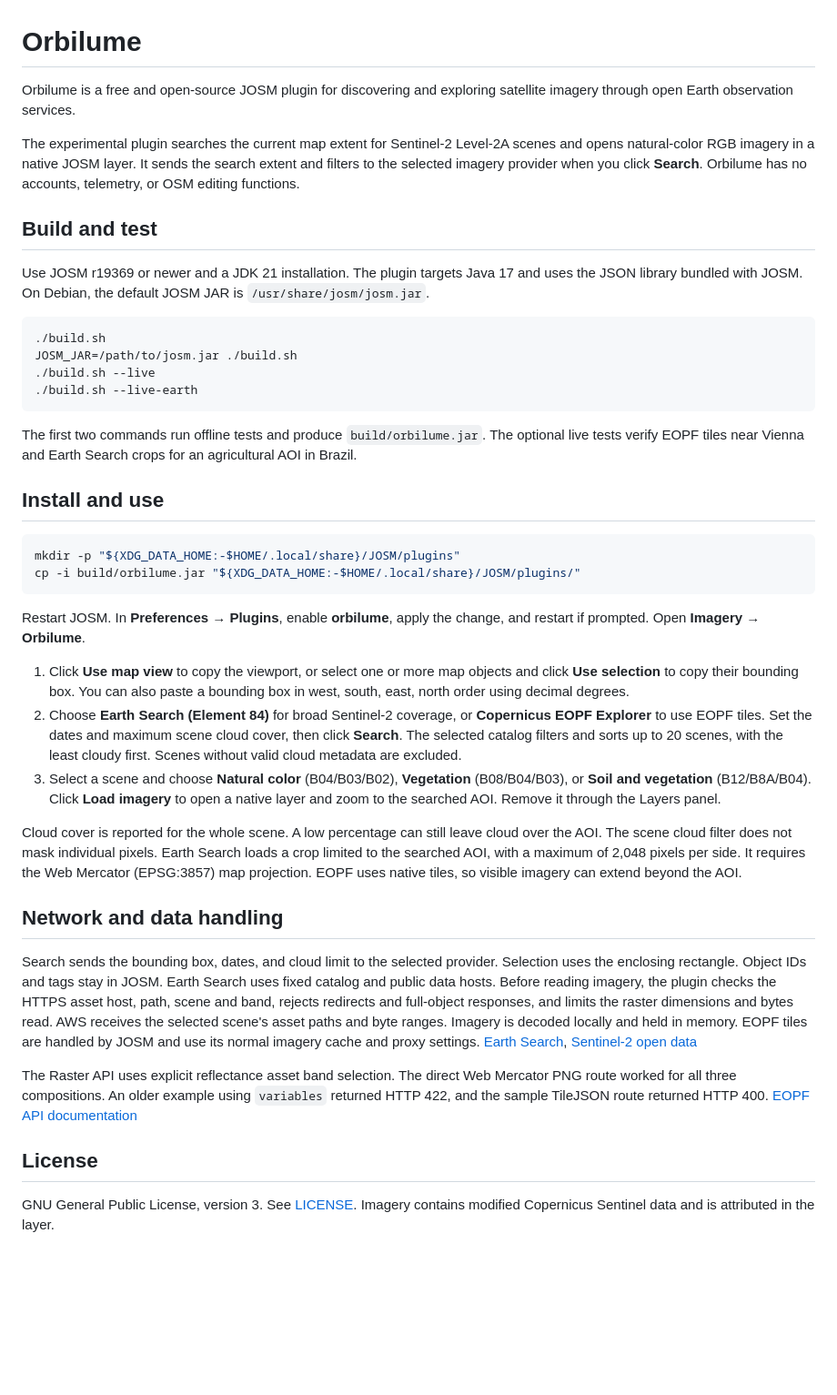
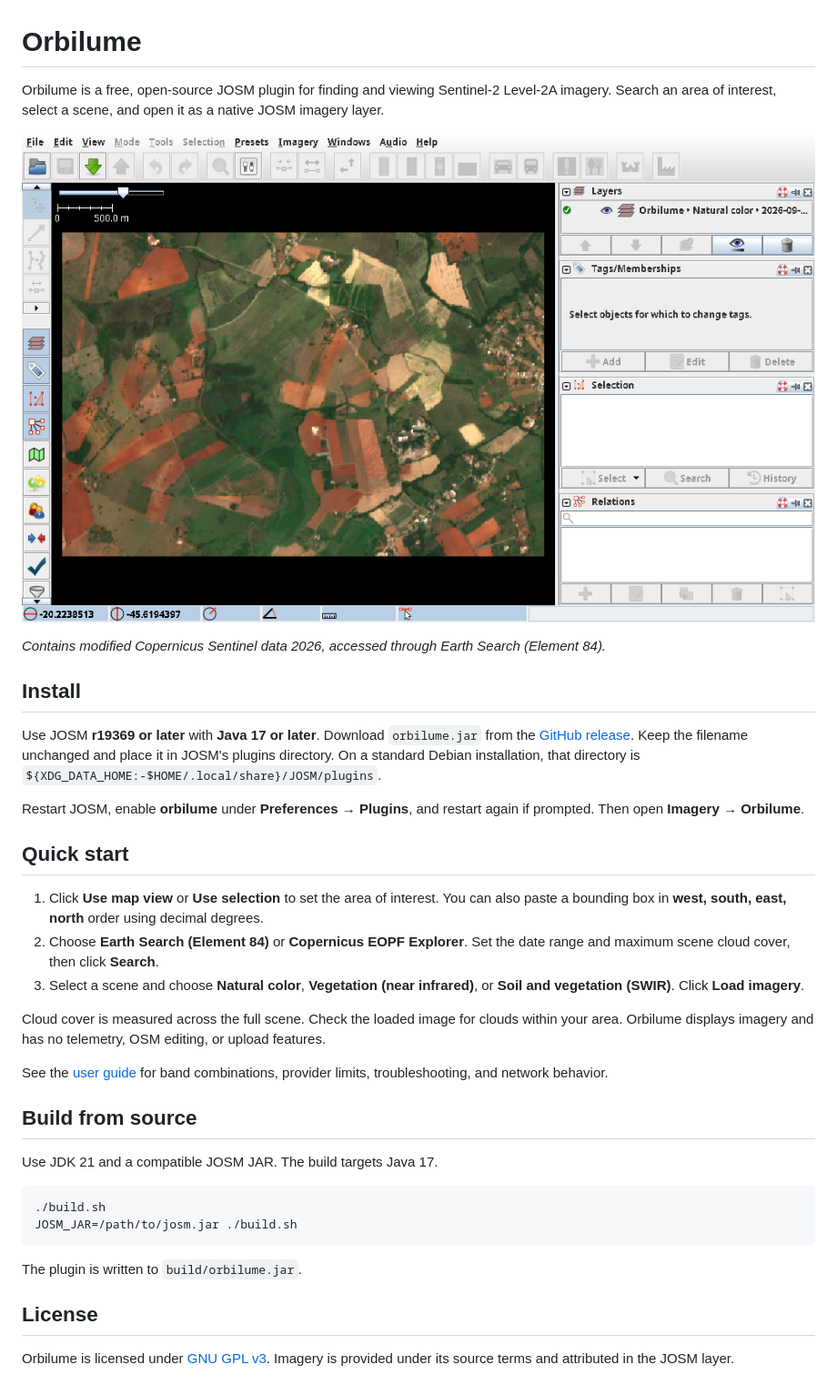
Before and after one commit to erickfaria/orbilume, a Markdown page: README.md, the part around the change. Shown at 91% size. Rendered like a GitHub page; pictures changed too: docs/images/orbilume-josm.png (added); blank space fills up the shorter version.

Commit message:
Prepare Orbilume 0.3.0 release

````diff
--- a/README.md
+++ b/README.md
@@ -1,43 +1,38 @@
 # Orbilume
 
-Orbilume is a free and open-source JOSM plugin for discovering and exploring satellite imagery through open Earth observation services.
+Orbilume is a free, open-source JOSM plugin for finding and viewing Sentinel-2 Level-2A imagery. Search an area of interest, select a scene, and open it as a native JOSM imagery layer.
 
-The experimental plugin searches the current map extent for Sentinel-2 Level-2A scenes and opens natural-color RGB imagery in a native JOSM layer. It sends the search extent and filters to the selected imagery provider when you click **Search**. Orbilume has no accounts, telemetry, or OSM editing functions.
+![Sentinel-2 natural-color imagery displayed in a native Orbilume layer in JOSM](docs/images/orbilume-josm.png)
 
-## Build and test
+*Contains modified Copernicus Sentinel data 2026, accessed through Earth Search (Element 84).*
 
-Use JOSM r19369 or newer and a JDK 21 installation. The plugin targets Java 17 and uses the JSON library bundled with JOSM. On Debian, the default JOSM JAR is `/usr/share/josm/josm.jar`.
+## Install
+
+Use JOSM **r19369 or later** with **Java 17 or later**. Download `orbilume.jar` from the [GitHub release](https://github.com/erickfaria/orbilume/releases/latest). Keep the filename unchanged and place it in JOSM's plugins directory. On a standard Debian installation, that directory is `${XDG_DATA_HOME:-$HOME/.local/share}/JOSM/plugins`.
+
+Restart JOSM, enable **orbilume** under **Preferences → Plugins**, and restart again if prompted. Then open **Imagery → Orbilume**.
+
+## Quick start
+
+1. Click **Use map view** or **Use selection** to set the area of interest. You can also paste a bounding box in **west, south, east, north** order using decimal degrees.
+2. Choose **Earth Search (Element 84)** or **Copernicus EOPF Explorer**. Set the date range and maximum scene cloud cover, then click **Search**.
+3. Select a scene and choose **Natural color**, **Vegetation (near infrared)**, or **Soil and vegetation (SWIR)**. Click **Load imagery**.
+
+Cloud cover is measured across the full scene. Check the loaded image for clouds within your area. Orbilume displays imagery and has no telemetry, OSM editing, or upload features.
+
+See the [user guide](docs/User-Guide.md) for band combinations, provider limits, troubleshooting, and network behavior.
+
+## Build from source
+
+Use JDK 21 and a compatible JOSM JAR. The build targets Java 17.
 
 ```sh
 ./build.sh
 JOSM_JAR=/path/to/josm.jar ./build.sh
-./build.sh --live
-./build.sh --live-earth
 ```
 
-The first two commands run offline tests and produce `build/orbilume.jar`. The optional live tests verify EOPF tiles near Vienna and Earth Search crops for an agricultural AOI in Brazil.
-
-## Install and use
-
-```sh
-mkdir -p "${XDG_DATA_HOME:-$HOME/.local/share}/JOSM/plugins"
-cp -i build/orbilume.jar "${XDG_DATA_HOME:-$HOME/.local/share}/JOSM/plugins/"
-```
-
-Restart JOSM. In **Preferences → Plugins**, enable **orbilume**, apply the change, and restart if prompted. Open **Imagery → Orbilume**.
-
-1. Click **Use map view** to copy the viewport, or select one or more map objects and click **Use selection** to copy their bounding box. You can also paste a bounding box in west, south, east, north order using decimal degrees.
-2. Choose **Earth Search (Element 84)** for broad Sentinel-2 coverage, or **Copernicus EOPF Explorer** to use EOPF tiles. Set the dates and maximum scene cloud cover, then click **Search**. The selected catalog filters and sorts up to 20 scenes, with the least cloudy first. Scenes without valid cloud metadata are excluded.
-3. Select a scene and choose **Natural color** (B04/B03/B02), **Vegetation** (B08/B04/B03), or **Soil and vegetation** (B12/B8A/B04). Click **Load imagery** to open a native layer and zoom to the searched AOI. Remove it through the Layers panel.
-
-Cloud cover is reported for the whole scene. A low percentage can still leave cloud over the AOI. The scene cloud filter does not mask individual pixels. Earth Search loads a crop limited to the searched AOI, with a maximum of 2,048 pixels per side. It requires the Web Mercator (EPSG:3857) map projection. EOPF uses native tiles, so visible imagery can extend beyond the AOI.
-
-## Network and data handling
-
-Search sends the bounding box, dates, and cloud limit to the selected provider. Selection uses the enclosing rectangle. Object IDs and tags stay in JOSM. Earth Search uses fixed catalog and public data hosts. Before reading imagery, the plugin checks the HTTPS asset host, path, scene and band, rejects redirects and full-object responses, and limits the raster dimensions and bytes read. AWS receives the selected scene's asset paths and byte ranges. Imagery is decoded locally and held in memory. EOPF tiles are handled by JOSM and use its normal imagery cache and proxy settings. [Earth Search](https://github.com/Element84/earth-search), [Sentinel-2 open data](https://registry.opendata.aws/sentinel-2-l2a-cogs/)
-
-The Raster API uses explicit reflectance asset band selection. The direct Web Mercator PNG route worked for all three compositions. An older example using `variables` returned HTTP 422, and the sample TileJSON route returned HTTP 400. [EOPF API documentation](https://explorer.eopf.copernicus.eu/software-services/developer-resources/)
+The plugin is written to `build/orbilume.jar`.
 
 ## License
 
-GNU General Public License, version 3. See [LICENSE](LICENSE). Imagery contains modified Copernicus Sentinel data and is attributed in the layer.
+Orbilume is licensed under [GNU GPL v3](LICENSE). Imagery is provided under its source terms and attributed in the JOSM layer.
````
Also changed, not shown: docs/User-Guide.md (added, +29 -0 lines), 3 other files.
